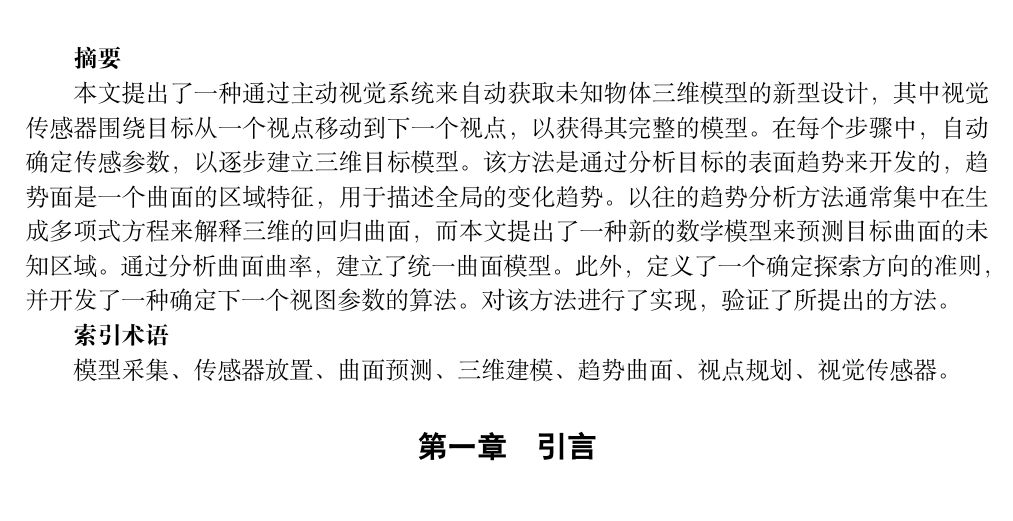
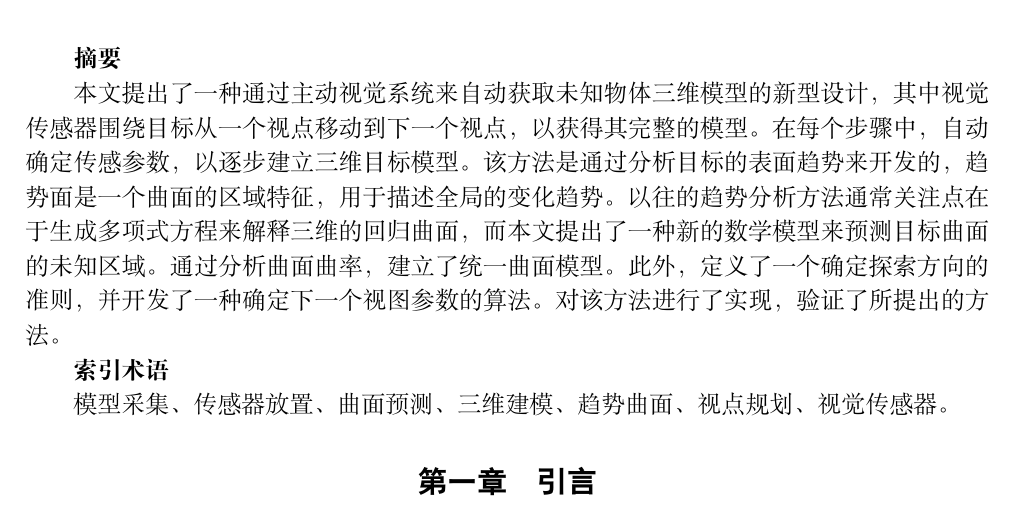
Before and after one commit to Aye10032/Graduation-Project, a LaTeX document (文献翻译/2016014215 叶宇 文献翻译.tex): part of page 1 of 20, cut so that both start at the same text. Compiled offline with XeLaTeX.

Commit message:
txs auto checkin

```diff
--- a/文献翻译/2016014215 叶宇 文献翻译.tex
+++ b/文献翻译/2016014215 叶宇 文献翻译.tex
@@ -43,7 +43,7 @@
 	\maketitle
 	\textit{\songti \bfseries 摘要}
 
-	本文提出了一种通过主动视觉系统来自动获取未知物体三维模型的新型设计，其中视觉传感器围绕目标从一个视点移动到下一个视点，以获得其完整的模型。在每个步骤中，自动确定传感参数，以逐步建立三维目标模型。该方法是通过分析目标的表面趋势来开发的，趋势面是一个曲面的区域特征，用于描述全局的变化趋势。以往的趋势分析方法通常集中在生成多项式方程来解释三维的回归曲面，而本文提出了一种新的数学模型来预测目标曲面的未知区域。通过分析曲面曲率，建立了统一曲面模型。此外，定义了一个确定探索方向的准则，并开发了一种确定下一个视图参数的算法。对该方法进行了实现，验证了所提出的方法。
+	本文提出了一种通过主动视觉系统来自动获取未知物体三维模型的新型设计，其中视觉传感器围绕目标从一个视点移动到下一个视点，以获得其完整的模型。在每个步骤中，自动确定传感参数，以逐步建立三维目标模型。该方法是通过分析目标的表面趋势来开发的，趋势面是一个曲面的区域特征，用于描述全局的变化趋势。以往的趋势分析方法通常关注点在于生成多项式方程来解释三维的回归曲面，而本文提出了一种新的数学模型来预测目标曲面的未知区域。通过分析曲面曲率，建立了统一曲面模型。此外，定义了一个确定探索方向的准则，并开发了一种确定下一个视图参数的算法。对该方法进行了实现，验证了所提出的方法。
 
 	\textit{\songti \bfseries 索引术语}
 
```
